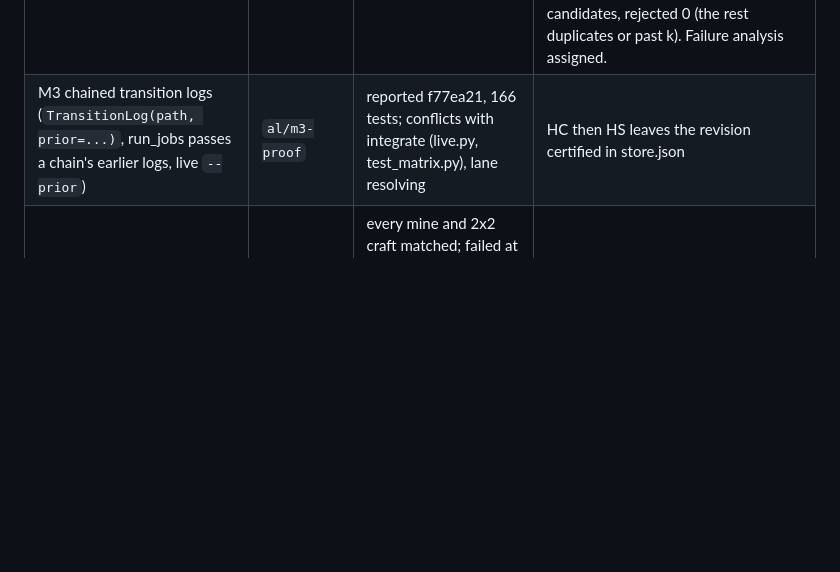
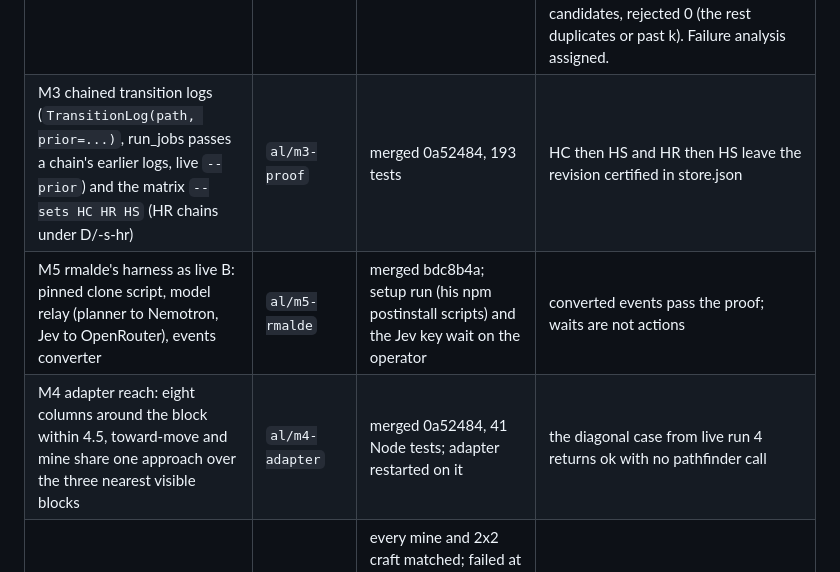
Before and after one commit to arturlimaaa/breach, a Markdown page: docs/progress.md, the part around the change. Drawn GitHub-style; blank space fills up the shorter version.

Commit message:
Checkpoint: chained logs, HR set, rmalde lane, and adapter reach merged

```diff
--- a/docs/progress.md
+++ b/docs/progress.md
@@ -46,7 +46,9 @@ and the orchestrator read the output, then the branch is merged into
 | M3 matrix wiring for C, D's real inducer (`--llm`), `--inducer perfect`, status.json and store.json per D job, runs/latest | `al/m3-proof` | merged 629aae9, 163 tests (the lane's merge was red on the status argument; fixed on integrate) | offline, seeds 1 2, perfect inducer: D 100% HC and HS, 0 repeats, recovery worst 60; A 45% with 60% repeats, B 65% with 20%, C 45% with 151 actions after contradiction and 40% repeats. Dashboard `runs/latest` shows this run. |
 | M3 Crusoe request shape (no `reasoning_budget` there; thinking through `chat_template_kwargs`) | `al/m3-proof` | merged 27a7e5d, 164 tests | one real induction call on Nano 30B: HTTP 200 with the JSON schema, 400 tokens in, 2392 out, 18.3 s, 7.8k characters of reasoning, one candidate kept and it was the true revised stick rule |
 | M3 first real Nemotron run (D over 20 changes, seed 1, Nano 30B, `runs/nemotron-nano-s1` on the dashboard) | `al/m3-proof` | done, before chained logs | 13 of 20 contradictions recovered (mean 12.5 actions, worst 52), 7 never (torch and crafting_table changes exhausted two rounds); HC success 45%, HS 40% with 0 model calls and 0 contradictions on all 20 HS; 24 induction calls, 0 failed, median 748 tokens in and 4016 out, median 26 s, max 72 s; schema gate kept 32 of 70 candidates, rejected 0 (the rest duplicates or past k). Failure analysis assigned. |
-| M3 chained transition logs (`TransitionLog(path, prior=...)`, run_jobs passes a chain's earlier logs, live `--prior`) | `al/m3-proof` | reported f77ea21, 166 tests; conflicts with integrate (live.py, test_matrix.py), lane resolving | HC then HS leaves the revision certified in store.json |
+| M3 chained transition logs (`TransitionLog(path, prior=...)`, run_jobs passes a chain's earlier logs, live `--prior`) and the matrix `--sets HC HR HS` (HR chains under D/<change>-s<seed>-hr) | `al/m3-proof` | merged 0a52484, 193 tests | HC then HS and HR then HS leave the revision certified in store.json |
+| M5 rmalde's harness as live B: pinned clone script, model relay (planner to Nemotron, Jev to OpenRouter), events converter | `al/m5-rmalde` | merged bdc8b4a; setup run (his npm postinstall scripts) and the Jev key wait on the operator | converted events pass the proof; waits are not actions |
+| M4 adapter reach: eight columns around the block within 4.5, toward-move and mine share one approach over the three nearest visible blocks | `al/m4-adapter` | merged 0a52484, 41 Node tests; adapter restarted on it | the diagonal case from live run 4 returns ok with no pathfinder call |
 | M4 third core-driven live T1 (`runs/live-t1-3`, pristine world) | integrate | every mine and 2x2 craft matched; failed at the 3x3 craft: the executor never places the table ("no crafting table within 16 blocks") and scored the refused craft as a contradiction | both faults are on the recovery lane: `place` step, and an `executed` flag on StepResult so a refused action is tolerant |
 | M4 station placement (grid `place`, near = station block in reach, planner skip, B menu), mine ok=false is tolerant, remembered blocks out of view | `al/m2-recover` | merged d06b7cb, 173 tests | D over the fake adapter and the grid: T1 to H2 all 10 of 10 on seeds 1 to 10 (T3 was 6); B unchanged except H2; grid T1 is 20 actions (one place step) |
 | M4 executor reads the adapter's `executed` flag (StepResult.executed; refused actions log tolerant) | `al/m2-recover` | running | a refused craft without a station is tolerant; a refused recipe with a station stays exact |
```
